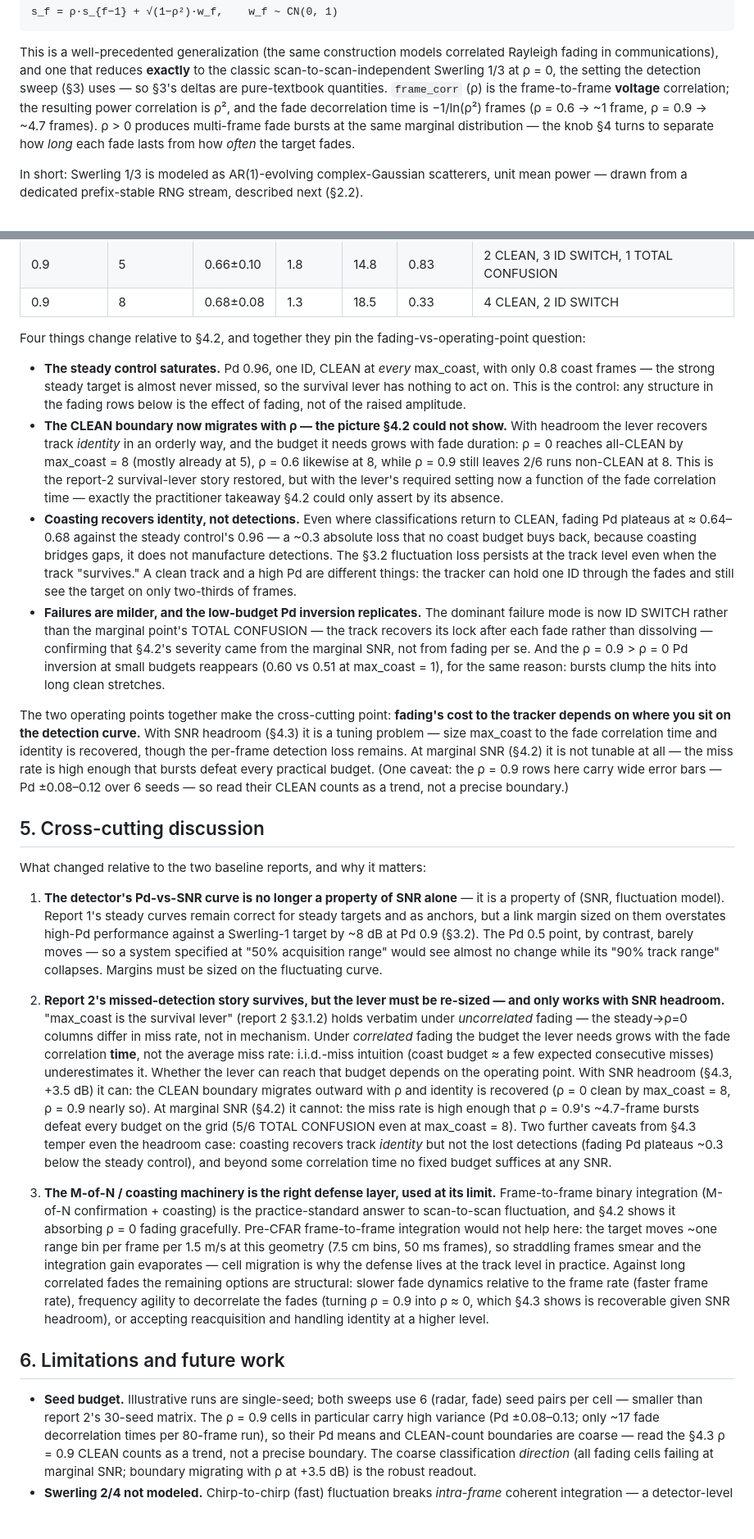
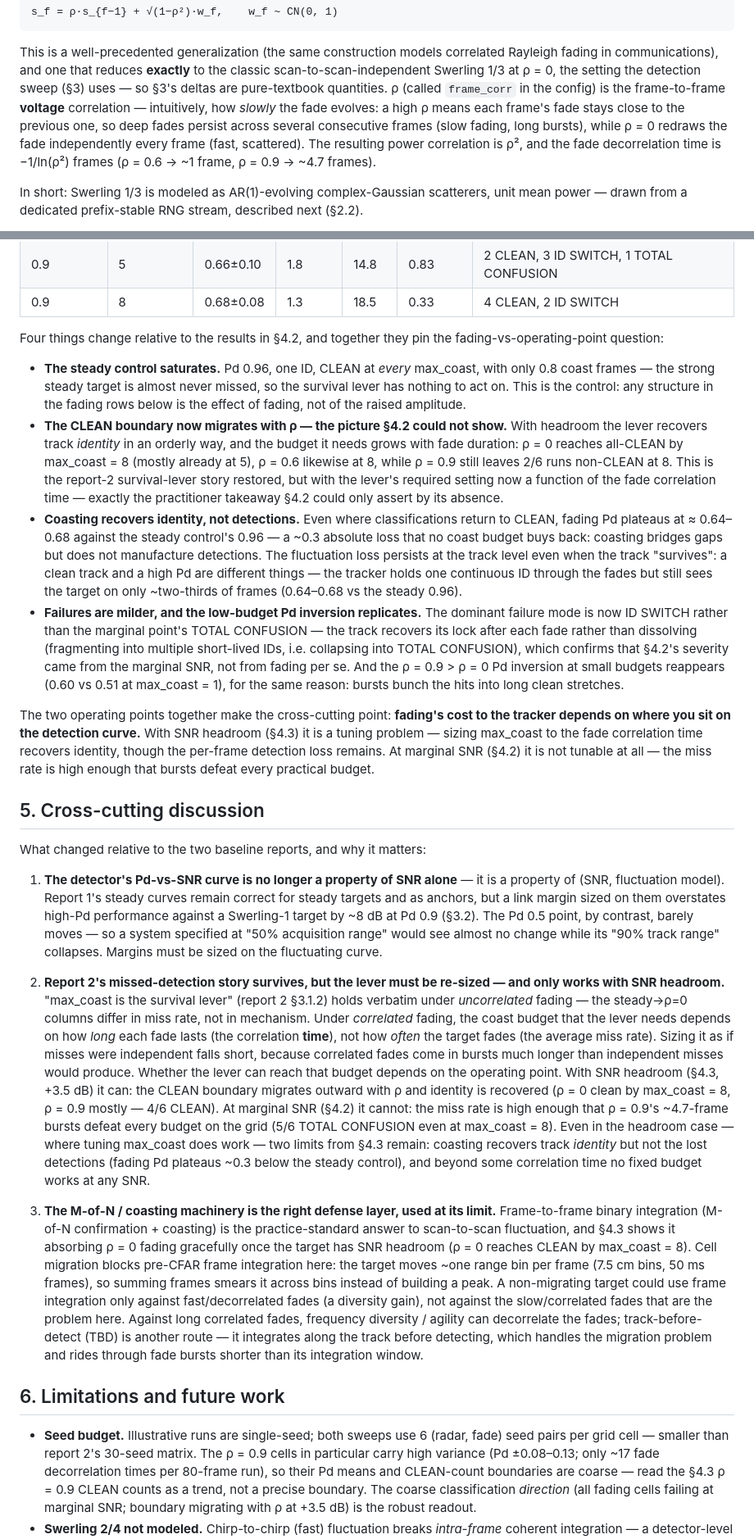
Before and after one commit to kathy-lee/fmcw_sim, a Markdown page: report/target_realism_test_report.md, 2 parts joined by grey strips. Shown at 82% size. Rendered like a GitHub page; blank space fills up the shorter version.

```diff
--- a/report/target_realism_test_report.md
+++ b/report/target_realism_test_report.md
@@ -108,12 +109,14 @@ This is a well-precedented generalization (the same
 construction models correlated Rayleigh fading in communications), and
 one that reduces **exactly** to the classic scan-to-scan-independent
 Swerling 1/3 at ρ = 0, the setting the detection sweep (§3) uses — so
-§3's deltas are pure-textbook quantities. `frame_corr` (ρ) is the
-frame-to-frame **voltage** correlation; the resulting power correlation
+§3's deltas are pure-textbook quantities. ρ (called `frame_corr` in the config) is the
+frame-to-frame **voltage** correlation — intuitively, how *slowly* the
+fade evolves: a high ρ means each frame's fade stays close to the
+previous one, so deep fades persist across several consecutive frames
+(slow fading, long bursts), while ρ = 0 redraws the fade independently
+every frame (fast, scattered). The resulting power correlation
 is ρ², and the fade decorrelation time is −1/ln(ρ²) frames (ρ = 0.6 →
-~1 frame, ρ = 0.9 → ~4.7 frames). ρ > 0 produces multi-frame fade bursts
-at the same marginal distribution — the knob §4 turns to separate how
-*long* each fade lasts from how *often* the target fades.
+~1 frame, ρ = 0.9 → ~4.7 frames).
 
 In short: Swerling 1/3 is modeled as AR(1)-evolving complex-Gaussian scatterers,
 unit mean power — drawn from a dedicated prefix-stable RNG stream,
@@ -477,7 +515,7 @@ CMD: `python -m evaluation.tracker_stress_swerling_sweep --scenario scenarios/sc
 | 0.9 | 5 | 0.66±0.10 | 1.8 | 14.8 | 0.83 | 2 CLEAN, 3 ID SWITCH, 1 TOTAL CONFUSION |
 | 0.9 | 8 | 0.68±0.08 | 1.3 | 18.5 | 0.33 | 4 CLEAN, 2 ID SWITCH |
 
-Four things change relative to §4.2, and together they pin the
+Four things change relative to the results in §4.2, and together they pin the
 fading-vs-operating-point question:
 
 - **The steady control saturates.** Pd 0.96, one ID, CLEAN at *every*
@@ -496,28 +534,25 @@ fading-vs-operating-point question:
 - **Coasting recovers identity, not detections.** Even where
   classifications return to CLEAN, fading Pd plateaus at ≈ 0.64–0.68
   against the steady control's 0.96 — a ~0.3 absolute loss that no coast
-  budget buys back, because coasting bridges gaps, it does not
-  manufacture detections. The §3.2 fluctuation loss persists at the track
-  level even when the track "survives." A clean track and a high Pd are
-  different things: the tracker can hold one ID through the fades and
-  still see the target on only two-thirds of frames.
+  budget buys back: coasting bridges gaps but does not manufacture
+  detections. The fluctuation loss persists at the track level even when
+  the track "survives": a clean track and a high Pd are different things
+  — the tracker holds one continuous ID through the fades but still sees
+  the target on only ~two-thirds of frames (0.64–0.68 vs the steady 0.96).
 - **Failures are milder, and the low-budget Pd inversion replicates.**
   The dominant failure mode is now ID SWITCH rather than the marginal
   point's TOTAL CONFUSION — the track recovers its lock after each fade
-  rather than dissolving — confirming that §4.2's severity came from the
+  rather than dissolving (fragmenting into multiple short-lived IDs, i.e. collapsing into TOTAL CONFUSION), which confirms that §4.2's severity came from the
   marginal SNR, not from fading per se. And the ρ = 0.9 > ρ = 0 Pd
   inversion at small budgets reappears (0.60 vs 0.51 at max_coast = 1),
-  for the same reason: bursts clump the hits into long clean stretches.
+  for the same reason: bursts bunch the hits into long clean stretches.
 
 The two operating points together make the cross-cutting point: **fading's
 cost to the tracker depends on where you sit on the detection curve.**
-With SNR headroom (§4.3) it is a tuning problem — size max_coast to the
-fade correlation time and identity is recovered, though the per-frame
+With SNR headroom (§4.3) it is a tuning problem — sizing max_coast to the
+fade correlation time recovers identity, though the per-frame
 detection loss remains. At marginal SNR (§4.2) it is not tunable at all —
 the miss rate is high enough that bursts defeat every practical budget.
-(One caveat: the ρ = 0.9 rows here carry wide error bars — Pd ±0.08–0.12
-over 6 seeds — so read their CLEAN counts as a trend, not a precise
-boundary.)
 
 ## 5. Cross-cutting discussion
 
@@ -536,39 +571,42 @@ What changed relative to the two baseline reports, and why it matters:
    re-sized — and only works with SNR headroom.** "max_coast is the
    survival lever" (report 2 §3.1.2) holds verbatim under *uncorrelated*
    fading — the steady→ρ=0 columns differ in miss rate, not in mechanism.
-   Under *correlated* fading the budget the lever needs grows with the
-   fade correlation **time**, not the average miss rate: i.i.d.-miss
-   intuition (coast budget ≈ a few expected consecutive misses)
-   underestimates it. Whether the lever can reach that budget depends on
+   Under *correlated* fading, the coast budget that the lever needs depends on
+   how *long* each fade lasts (the correlation **time**), not how *often*
+   the target fades (the average miss rate). Sizing it as if misses were
+   independent falls short, because correlated fades come in bursts much
+   longer than independent misses would produce. Whether the lever can reach that budget depends on
    the operating point. With SNR headroom (§4.3, +3.5 dB) it can: the
    CLEAN boundary migrates outward with ρ and identity is recovered
-   (ρ = 0 clean by max_coast = 8, ρ = 0.9 nearly so). At marginal SNR
+   (ρ = 0 clean by max_coast = 8, ρ = 0.9 mostly — 4/6 CLEAN). At marginal SNR
    (§4.2) it cannot: the miss rate is high enough that ρ = 0.9's
    ~4.7-frame bursts defeat every budget on the grid (5/6 TOTAL CONFUSION
-   even at max_coast = 8). Two further caveats from §4.3 temper even the
-   headroom case: coasting recovers track *identity* but not the lost
-   detections (fading Pd plateaus ~0.3 below the steady control), and
-   beyond some correlation time no fixed budget suffices at any SNR.
+   even at max_coast = 8). Even in the headroom case — where tuning
+   max_coast does work — two limits from §4.3 remain: coasting recovers
+   track *identity* but not the lost detections (fading Pd plateaus ~0.3
+   below the steady control), and beyond some correlation time no fixed
+   budget works at any SNR.
 
 3. **The M-of-N / coasting machinery is the right defense layer, used at
    its limit.** Frame-to-frame binary integration (M-of-N confirmation +
    coasting) is the practice-standard answer to scan-to-scan
-   fluctuation, and §4.2 shows it absorbing ρ = 0 fading gracefully.
-   Pre-CFAR frame-to-frame integration would not help here: the target
-   moves ~one range bin per frame per 1.5 m/s at this geometry (7.5 cm
-   bins, 50 ms frames), so straddling frames smear and the integration
-   gain evaporates — cell migration is why the defense lives at the
-   track level in practice. Against long correlated fades the remaining
-   options are structural: slower fade dynamics relative to the frame
-   rate (faster frame rate), frequency agility to decorrelate the fades
-   (turning ρ = 0.9 into ρ ≈ 0, which §4.3 shows is recoverable given SNR
-   headroom), or accepting reacquisition and handling identity at a
-   higher level.
+   fluctuation, and §4.3 shows it absorbing ρ = 0 fading gracefully once
+   the target has SNR headroom (ρ = 0 reaches CLEAN by max_coast = 8).
+   Cell migration blocks pre-CFAR frame integration here: the target
+   moves ~one range bin per frame (7.5 cm bins, 50 ms frames), so
+   summing frames smears it across bins instead of building a peak. A
+   non-migrating target could use frame integration only against
+   fast/decorrelated fades (a diversity gain), not against the
+   slow/correlated fades that are the problem here. Against long
+   correlated fades, frequency diversity / agility can decorrelate the
+   fades; track-before-detect (TBD) is another route — it integrates
+   along the track before detecting, which handles the migration problem
+   and rides through fade bursts shorter than its integration window.
 
 ## 6. Limitations and future work
 
 - **Seed budget.** Illustrative runs are single-seed; both sweeps use 6
-  (radar, fade) seed pairs per cell — smaller than report 2's 30-seed
+  (radar, fade) seed pairs per grid cell — smaller than report 2's 30-seed
   matrix. The ρ = 0.9 cells in particular carry high variance
   (Pd ±0.08–0.13; only ~17 fade decorrelation times per 80-frame run),
   so their Pd means and CLEAN-count boundaries are coarse — read the §4.3
```
Also changed, not shown: other parts of report/target_realism_test_report.md (+74 -37 lines), report/tracker_stress_missed_detections_swerling_frame_corr_0.png (added), 1 other file.
